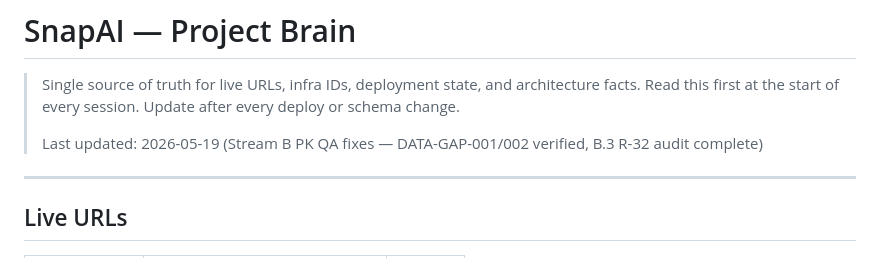
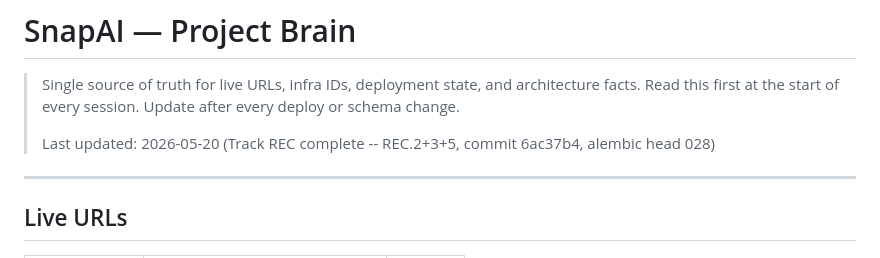
Before and after one commit to mohammed-shoab/ScopeSnapAI, a Markdown page: PROJECT_BRAIN.md, the part around the change. Rendered like a GitHub page.

```diff
--- a/PROJECT_BRAIN.md
+++ b/PROJECT_BRAIN.md
@@ -3,7 +3,7 @@
 > Single source of truth for live URLs, infra IDs, deployment state, and architecture facts.
 > Read this first at the start of every session. Update after every deploy or schema change.
 >
-> Last updated: 2026-05-19 (Stream B PK QA fixes — DATA-GAP-001/002 verified, B.3 R-32 audit complete)
+> Last updated: 2026-05-20 (Track REC complete -- REC.2+3+5, commit 6ac37b4, alembic head 028)
 
 ---
 
```
Also changed, not shown: ACTIVE_TASKS.md (+25 -0 lines), DECISIONS.md (+31 -0 lines).
